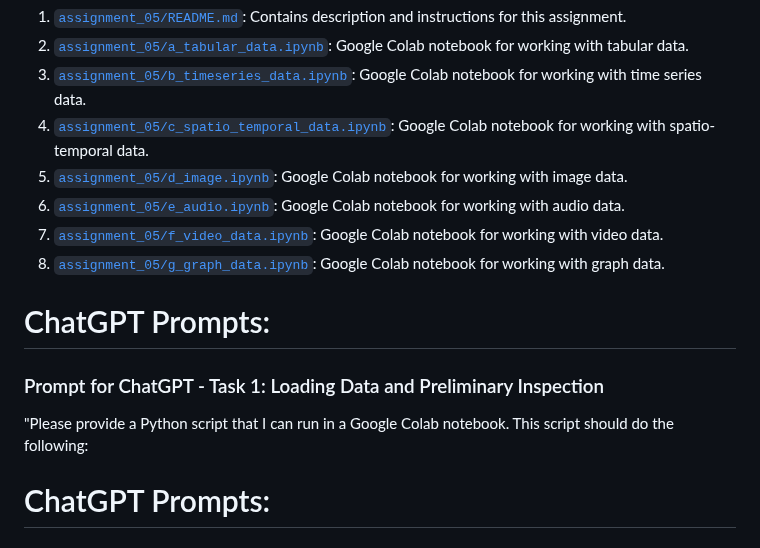
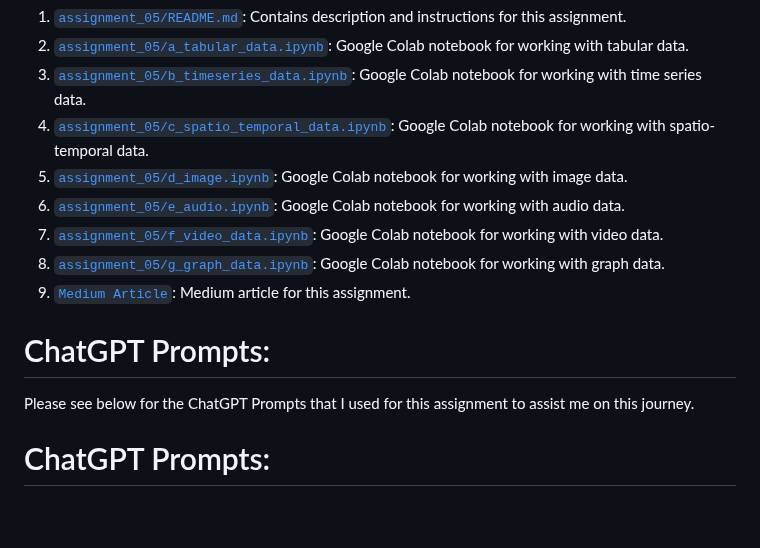
Before and after one commit to schumbar/SJSU_CMPE255, a Markdown page: assignment_05/README.md, the part around one of its changes. GitHub-like rendering; blank space fills up the shorter version.

Commit message:
adding placeholder for medium article

```diff
--- a/assignment_05/README.md
+++ b/assignment_05/README.md
@@ -34,13 +34,10 @@ Please see below for the list of project deliverables for this assignment. Pleas
 7. [`assignment_05/f_video_data.ipynb`](https://github.com/schumbar/SJSU_CMPE255/blob/main/assignment_05/f_video_data.ipynb): Google Colab notebook for working with video data.
 8. [`assignment_05/g_graph_data.ipynb`](https://github.com/schumbar/SJSU_CMPE255/blob/main/assignment_05/g_graph_data.ipynb): Google Colab notebook for working with graph data.
+9. [`Medium Article`](https://google.com): Medium article for this assignment.
 
 
 # ChatGPT Prompts:
-### Prompt for ChatGPT - Task 1: Loading Data and Preliminary Inspection
-
-"Please provide a Python script that I can run in a Google Colab notebook. This script should do the following:
-
-
+Please see below for the ChatGPT Prompts that I used for this assignment to assist me on this journey.
 
 # ChatGPT Prompts:
 ### Prompt for ChatGPT - Task 1: Loading Data and Preliminary Inspection
```
Also changed, not shown: other parts of assignment_05/README.md (+1 -1 lines).
